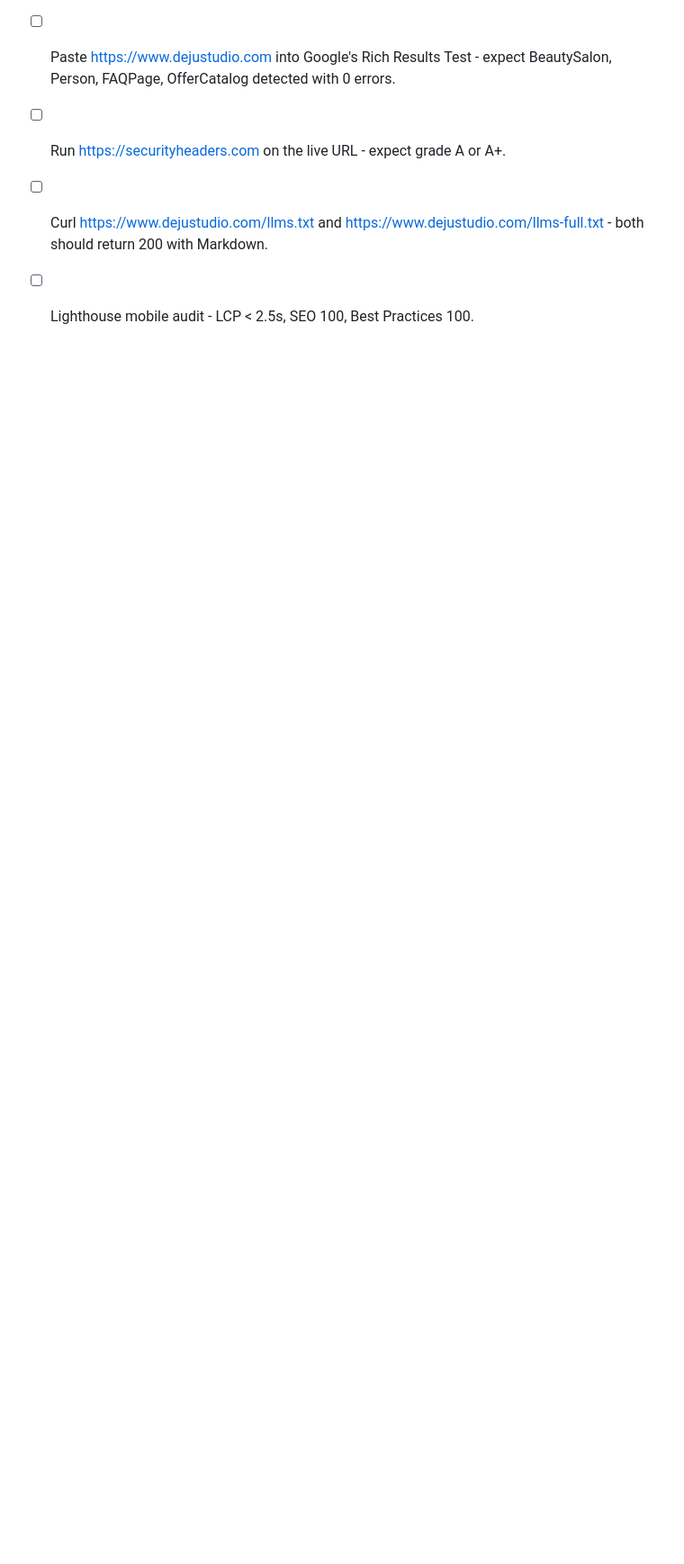
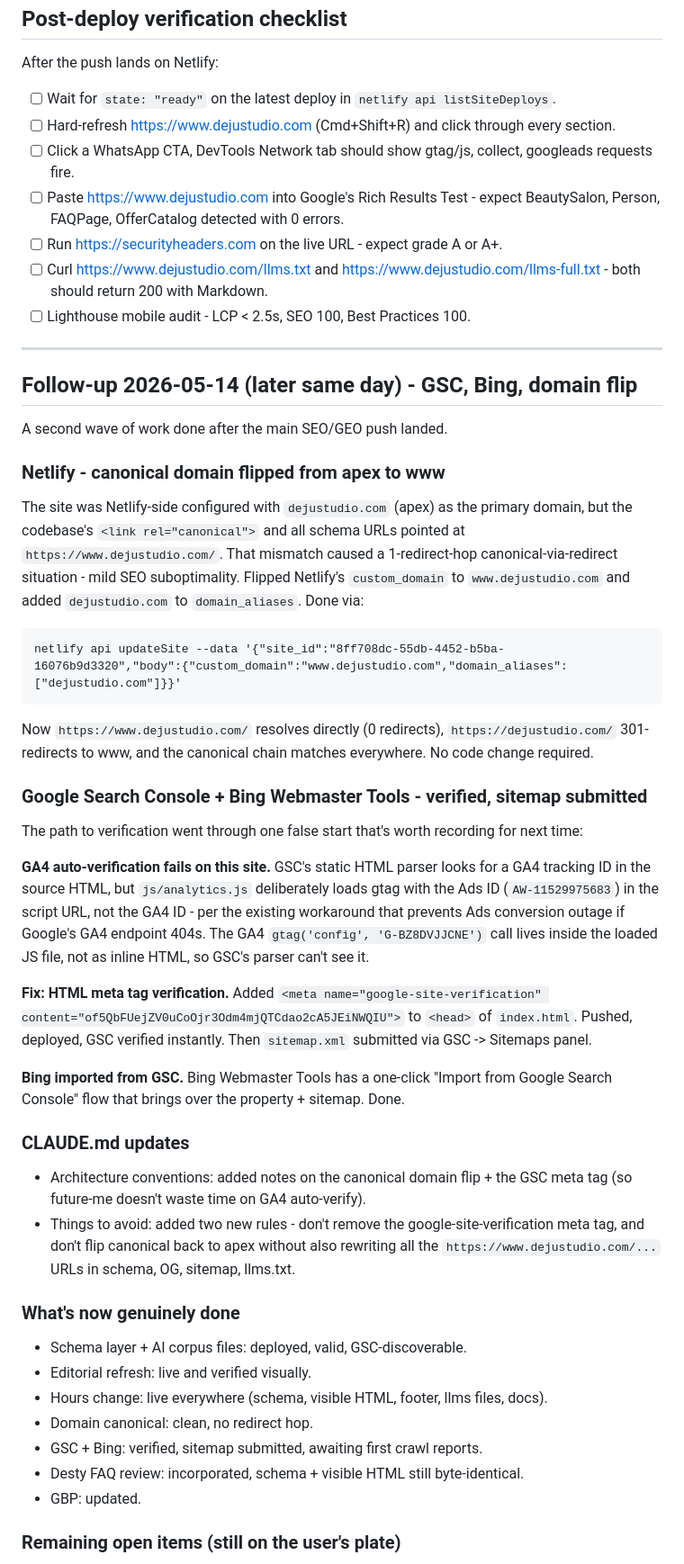
Before and after one commit to sweeney692/deju-studio-website, a Markdown page: Summaries/2026-05-14-seo-geo-launch.md, the part around one of its changes. Shown at 90% size. GitHub-like rendering; blank space fills up the shorter version.

````diff
--- a/Summaries/2026-05-14-seo-geo-launch.md
+++ b/Summaries/2026-05-14-seo-geo-launch.md
@@ -144,3 +144,47 @@ After the push lands on Netlify:
 - [ ] Run https://securityheaders.com on the live URL - expect grade A or A+.
 - [ ] Curl https://www.dejustudio.com/llms.txt and https://www.dejustudio.com/llms-full.txt - both should return 200 with Markdown.
 - [ ] Lighthouse mobile audit - LCP < 2.5s, SEO 100, Best Practices 100.
+
+---
+
+## Follow-up 2026-05-14 (later same day) - GSC, Bing, domain flip
+
+A second wave of work done after the main SEO/GEO push landed.
+
+### Netlify - canonical domain flipped from apex to www
+
+The site was Netlify-side configured with `dejustudio.com` (apex) as the primary domain, but the codebase's `<link rel="canonical">` and all schema URLs pointed at `https://www.dejustudio.com/`. That mismatch caused a 1-redirect-hop canonical-via-redirect situation - mild SEO suboptimality. Flipped Netlify's `custom_domain` to `www.dejustudio.com` and added `dejustudio.com` to `domain_aliases`. Done via:
+
+```
+netlify api updateSite --data '{"site_id":"8ff708dc-55db-4452-b5ba-16076b9d3320","body":{"custom_domain":"www.dejustudio.com","domain_aliases":["dejustudio.com"]}}'
+```
+
+Now `https://www.dejustudio.com/` resolves directly (0 redirects), `https://dejustudio.com/` 301-redirects to www, and the canonical chain matches everywhere. No code change required.
+
+### Google Search Console + Bing Webmaster Tools - verified, sitemap submitted
+
+The path to verification went through one false start that's worth recording for next time:
+
+**GA4 auto-verification fails on this site.** GSC's static HTML parser looks for a GA4 tracking ID in the source HTML, but `js/analytics.js` deliberately loads gtag with the Ads ID (`AW-11529975683`) in the script URL, not the GA4 ID - per the existing workaround that prevents Ads conversion outage if Google's GA4 endpoint 404s. The GA4 `gtag('config', 'G-BZ8DVJJCNE')` call lives inside the loaded JS file, not as inline HTML, so GSC's parser can't see it.
+
+**Fix: HTML meta tag verification.** Added `<meta name="google-site-verification" content="of5QbFUejZV0uCoOjr3Odm4mjQTCdao2cA5JEiNWQIU">` to `<head>` of `index.html`. Pushed, deployed, GSC verified instantly. Then `sitemap.xml` submitted via GSC -> Sitemaps panel.
+
+**Bing imported from GSC.** Bing Webmaster Tools has a one-click "Import from Google Search Console" flow that brings over the property + sitemap. Done.
+
+### CLAUDE.md updates
+
+- Architecture conventions: added notes on the canonical domain flip + the GSC meta tag (so future-me doesn't waste time on GA4 auto-verify).
+- Things to avoid: added two new rules - don't remove the google-site-verification meta tag, and don't flip canonical back to apex without also rewriting all the `https://www.dejustudio.com/...` URLs in schema, OG, sitemap, llms.txt.
+
+### What's now genuinely done
+
+- Schema layer + AI corpus files: deployed, valid, GSC-discoverable.
+- Editorial refresh: live and verified visually.
+- Hours change: live everywhere (schema, visible HTML, footer, llms files, docs).
+- Domain canonical: clean, no redirect hop.
+- GSC + Bing: verified, sitemap submitted, awaiting first crawl reports.
+- Desty FAQ review: incorporated, schema + visible HTML still byte-identical.
+- GBP: updated.
+
+### Remaining open items (still on the user's plate)
+
````
Also changed, not shown: other parts of Summaries/2026-05-14-seo-geo-launch.md (+12 -0 lines), CLAUDE.md (+14 -17 lines), README.md (+8 -6 lines).
